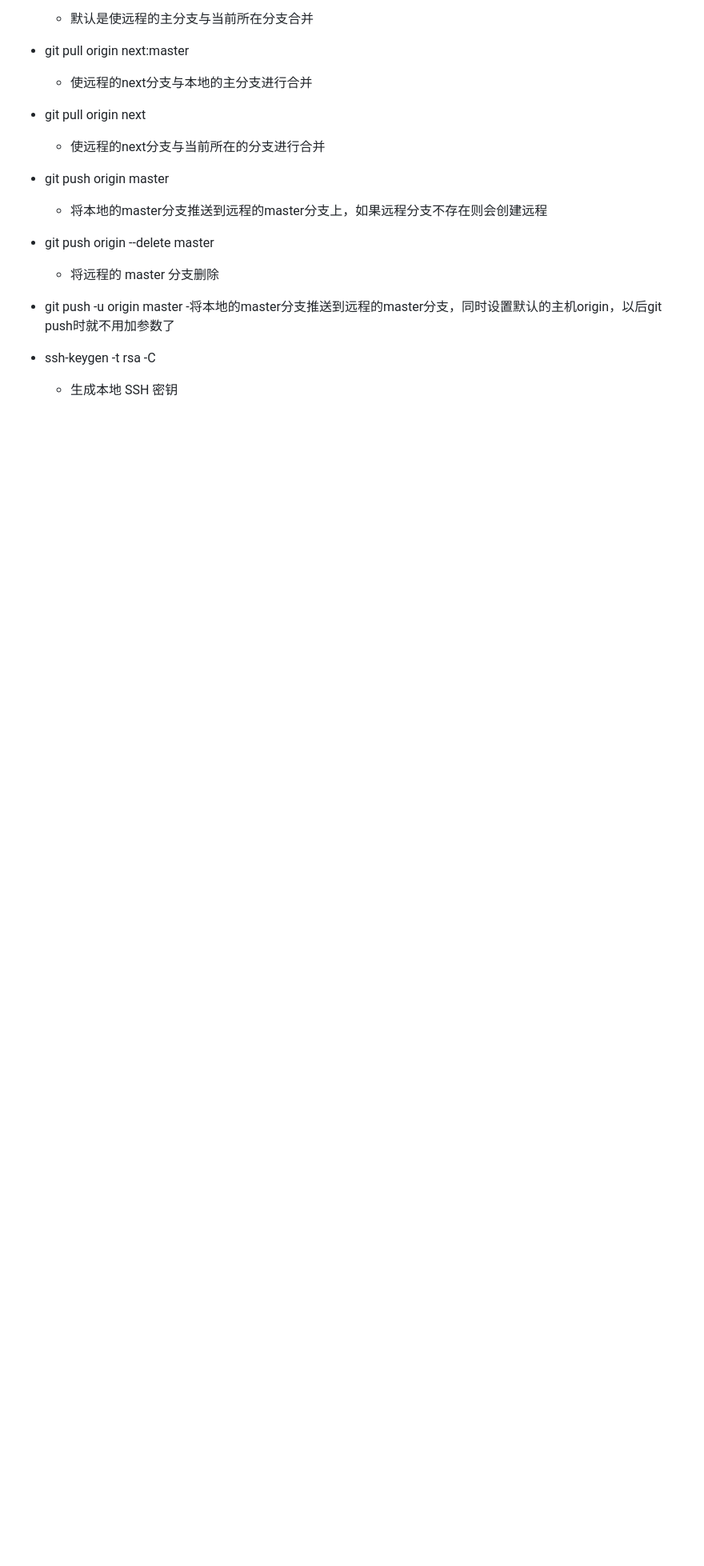
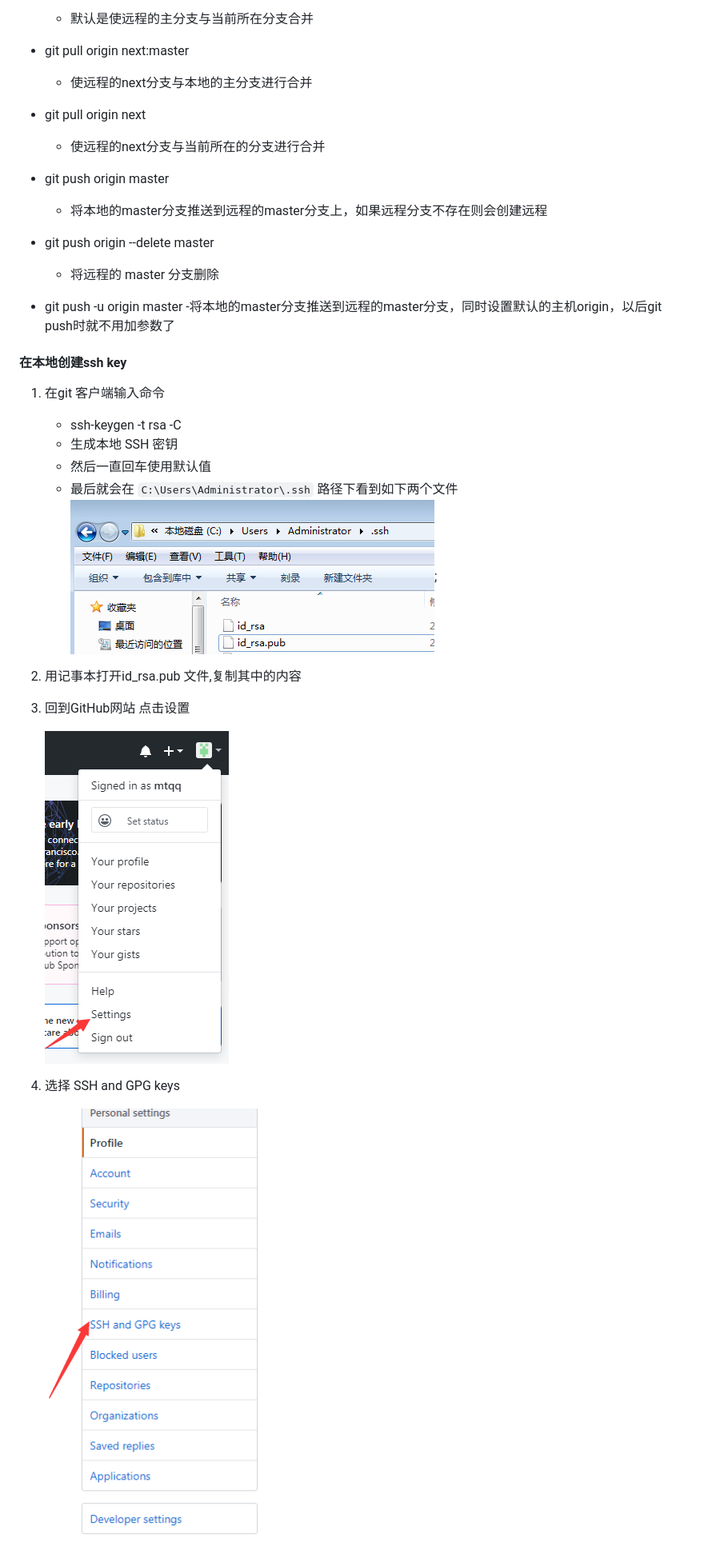
Before and after one commit to Liting1/git-test, a Markdown page: README.md, the part around one of its changes. Shown at 80% size. GitHub-like rendering; pictures changed too: src/img/05.png (added), src/img/06.png (added), src/img/07.png (added); blank space fills up the shorter version.

```diff
--- a/README.md
+++ b/README.md
@@ -125,5 +124,23 @@
 	-将本地的master分支推送到远程的master分支，同时设置默认的主机origin，以后git push时就不用加参数了
 
 
-+ ssh-keygen -t rsa -C
+#### 在本地创建ssh key
+
+1. 在git 客户端输入命令
+	+ ssh-keygen -t rsa -C
 	- 生成本地 SSH 密钥
+	- 然后一直回车使用默认值
+	- 最后就会在 `C:\Users\Administrator\.ssh` 路径下看到如下两个文件
+	![](./src/img/05.png);
+
+2. 用记事本打开id_rsa.pub 文件,复制其中的内容
+
+
+3. 回到GitHub网站 点击设置
+
+	![](./src/img/06.png)
+
+4. 选择 SSH and GPG keys
+
+	![](./src/img/07.png)
+
```
Also changed, not shown: other parts of README.md (+8 -1 lines), src/img/08.png (added), src/img/09.png (added).
